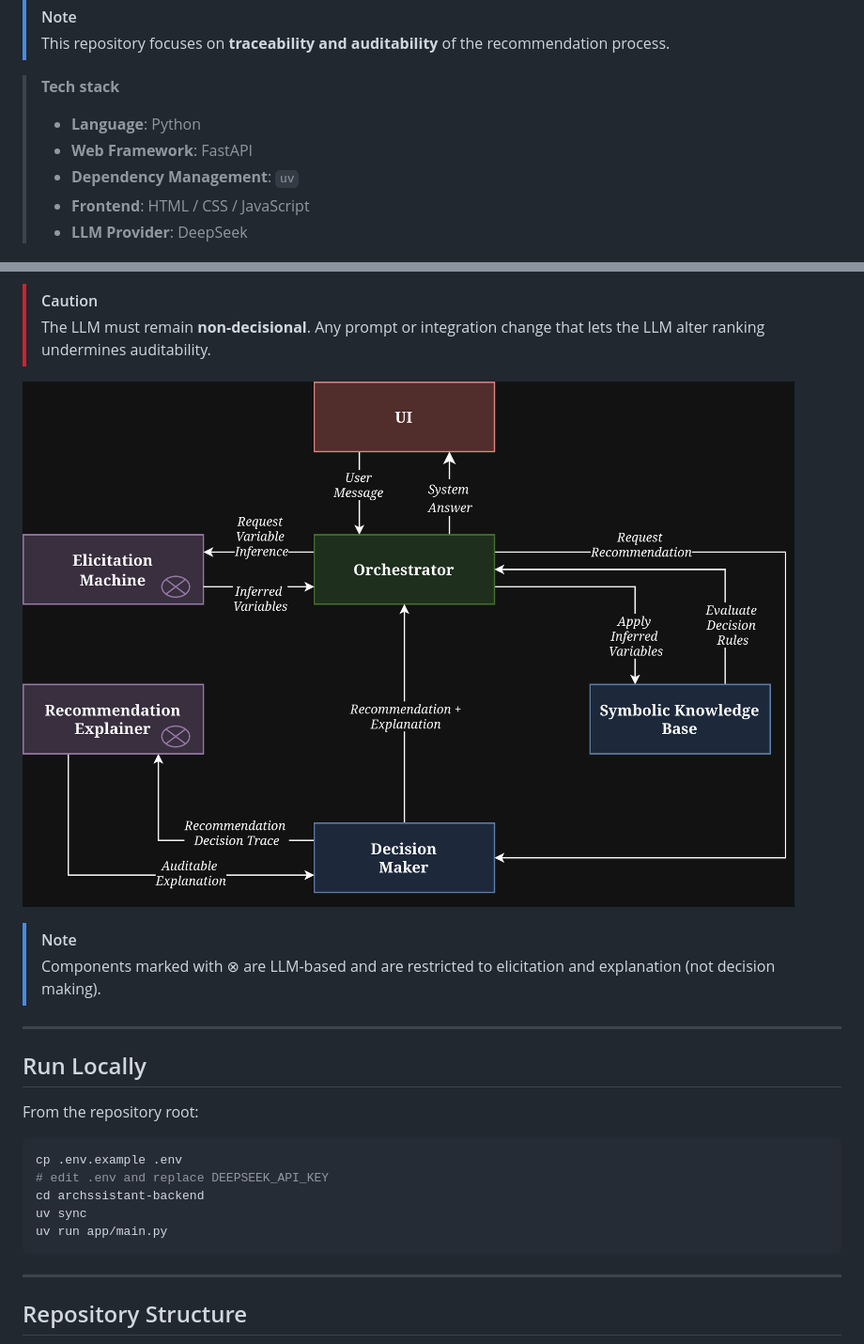
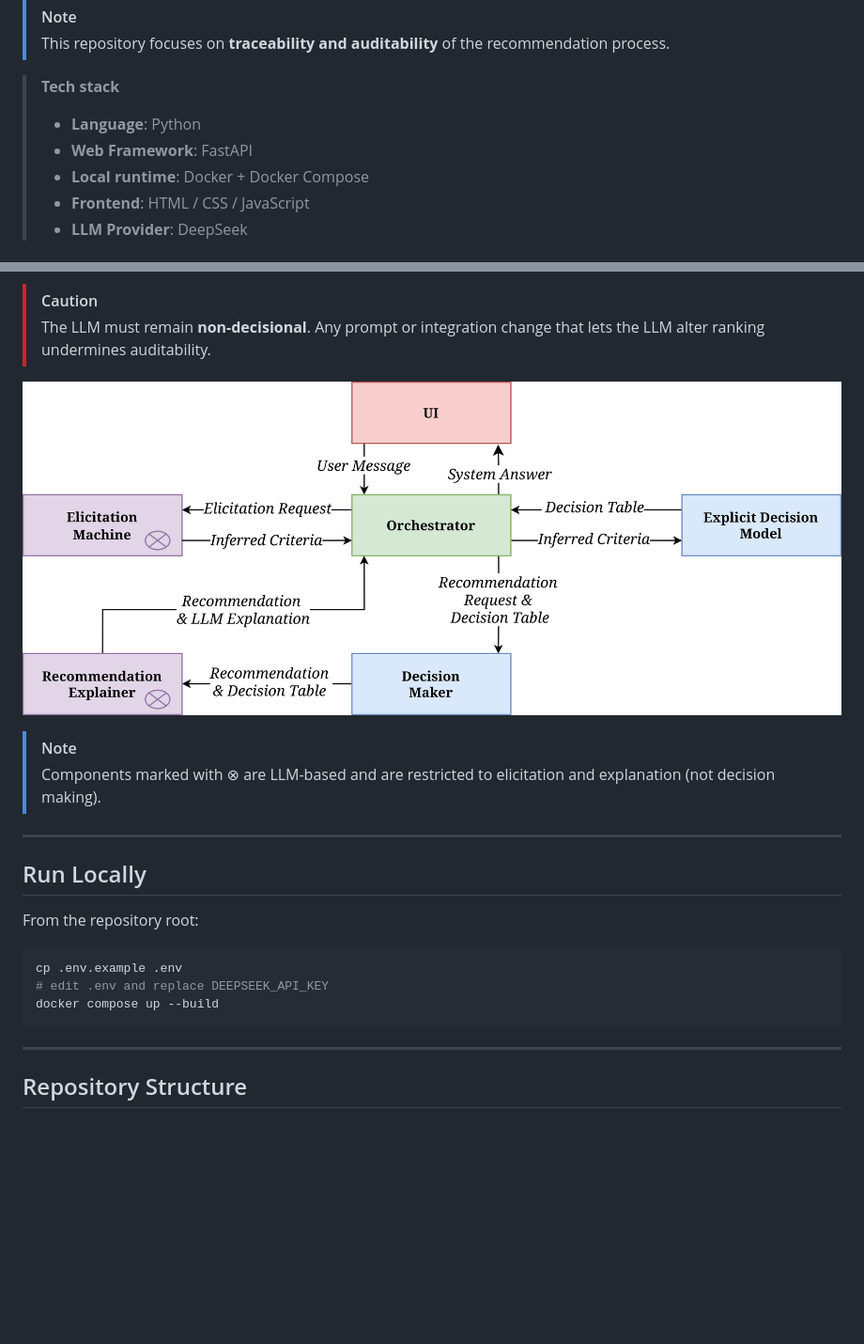
Before and after one commit to JessusTM/Archssistant, a Markdown page: README.md, 2 parts joined by grey strips. Shown: that part at 94% size. Rendered like a GitHub page; pictures changed too: docs/Components-Flow.png; blank space fills up the shorter version.

Commit message:
docs: actualizar README para correr con docker compose
- Se reemplazan las instrucciones de ejecución local basadas en uv por docker compose, alineando la documentación con el flujo actual de desarrollo.

````diff
--- a/README.md
+++ b/README.md
@@ -8,7 +8,7 @@ Archssistant is a research prototype of an **Explainable Conversational Recommen
 > **Tech stack**
 > - **Language**: Python
 > - **Web Framework**: FastAPI
-> - **Dependency Management**: `uv`
+> - **Local runtime**: Docker + Docker Compose
 > - **Frontend**: HTML / CSS / JavaScript
 > - **LLM Provider**: DeepSeek
 
@@ -79,9 +79,7 @@ From the repository root:
 ```bash
 cp .env.example .env
 # edit .env and replace DEEPSEEK_API_KEY
-cd archssistant-backend
-uv sync
-uv run app/main.py
+docker compose up --build
 ```
 
 ---
````
